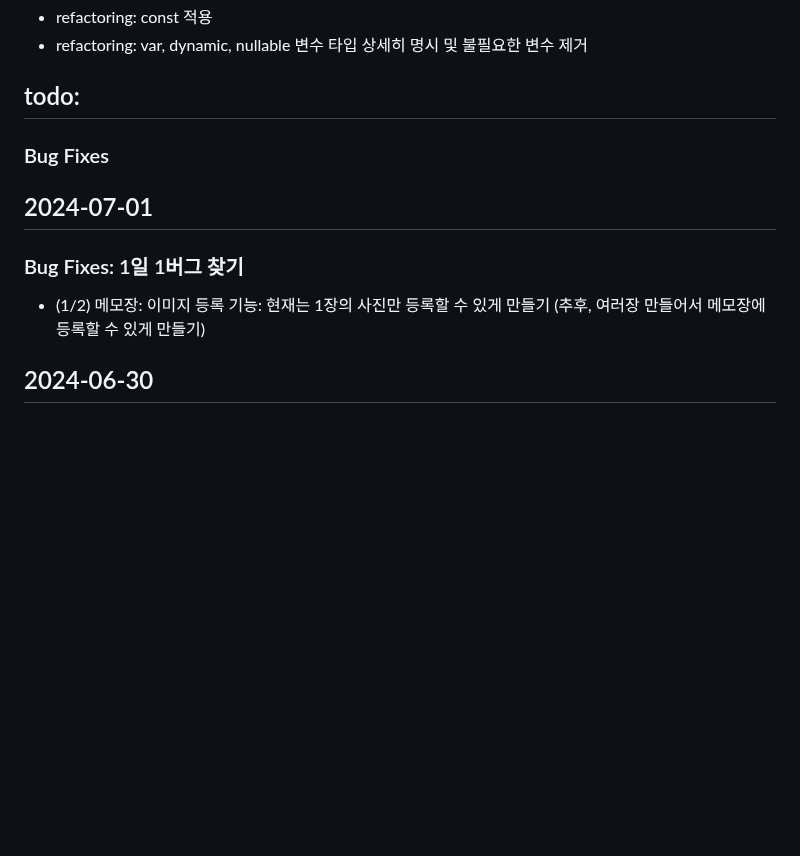
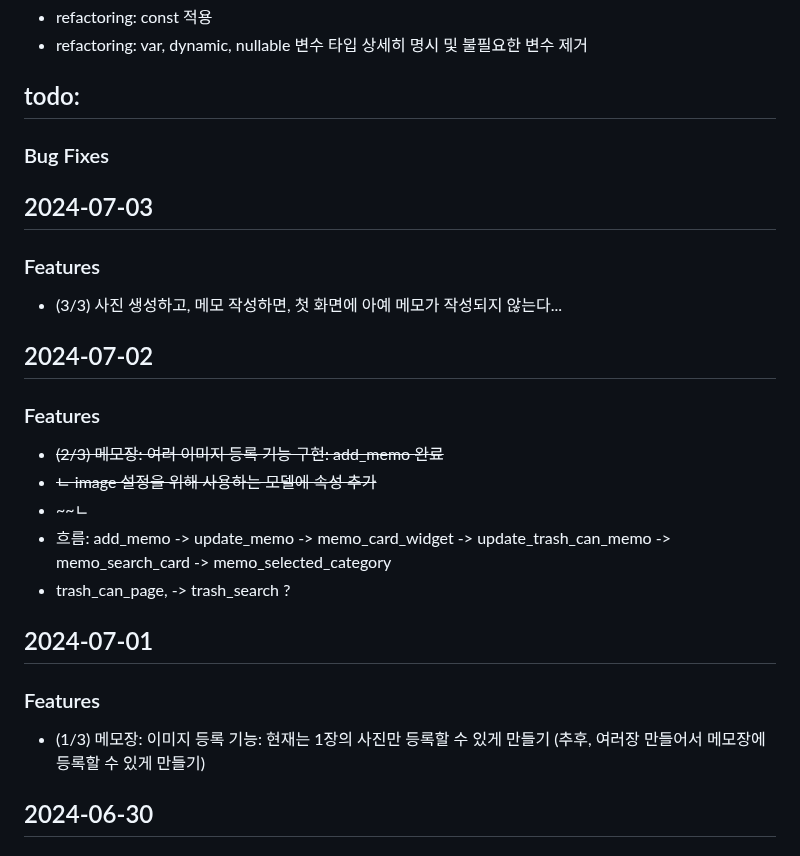
Before and after one commit to MinJaehyun/simple_note, a Markdown page: README.md, the part around the change. Drawn GitHub-style; blank space fills up the shorter version.

Commit message:
이미지 구현 설정 및 UI 구현

```diff
--- a/README.md
+++ b/README.md
@@ -10,9 +10,23 @@
 ### Bug Fixes
 
 
+## 2024-07-03
+### Features
+- (3/3) 사진 생성하고, 메모 작성하면, 첫 화면에 아예 메모가 작성되지 않는다...
+
+
+## 2024-07-02
+### Features
+- ~~(2/3) 메모장: 여러 이미지 등록 기능 구현: add_memo 완료~~
+- ~~ㄴ image 설정을 위해 사용하는 모델에 속성 추가~~
+- ~~ㄴ
+- 흐름: add_memo -> update_memo -> memo_card_widget -> update_trash_can_memo -> memo_search_card -> memo_selected_category
+- trash_can_page, -> trash_search ?
+
+
 ## 2024-07-01
-### Bug Fixes: 1일 1버그 찾기
-- (1/2) 메모장: 이미지 등록 기능: 현재는 1장의 사진만 등록할 수 있게 만들기 (추후, 여러장 만들어서 메모장에 등록할 수 있게 만들기)
+### Features
+- (1/3) 메모장: 이미지 등록 기능: 현재는 1장의 사진만 등록할 수 있게 만들기 (추후, 여러장 만들어서 메모장에 등록할 수 있게 만들기)
 
 
 ## 2024-06-30
```
